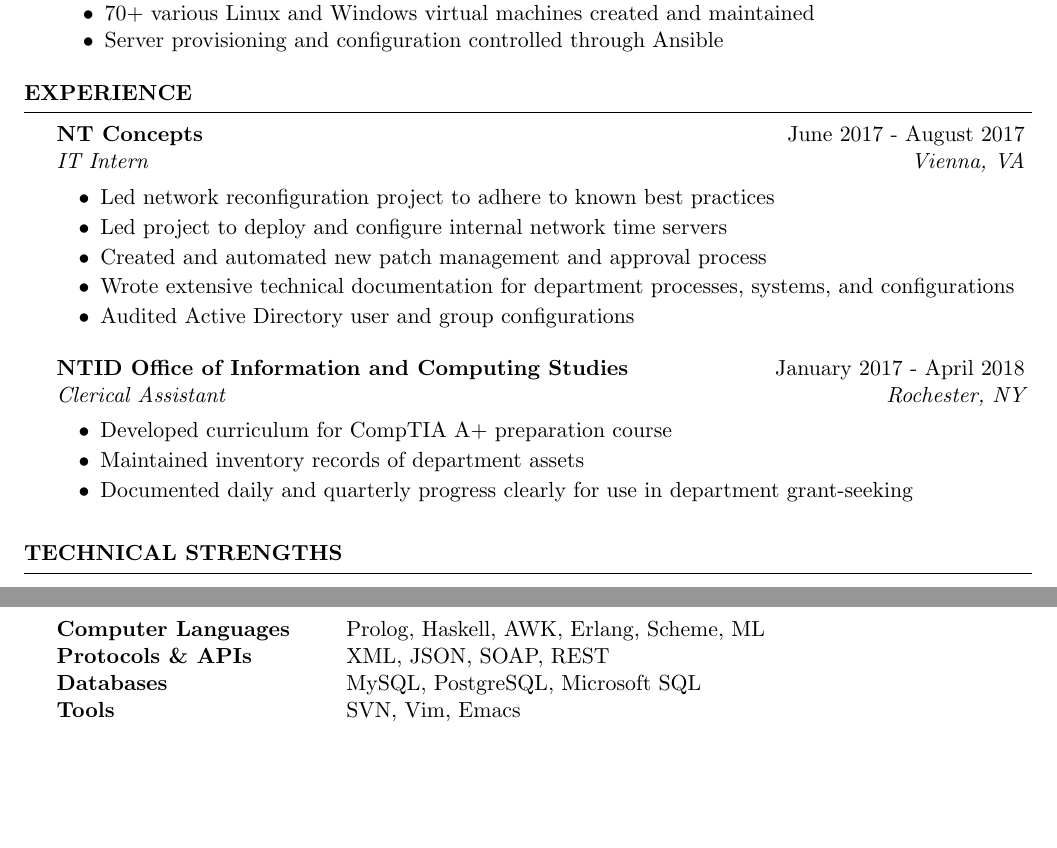
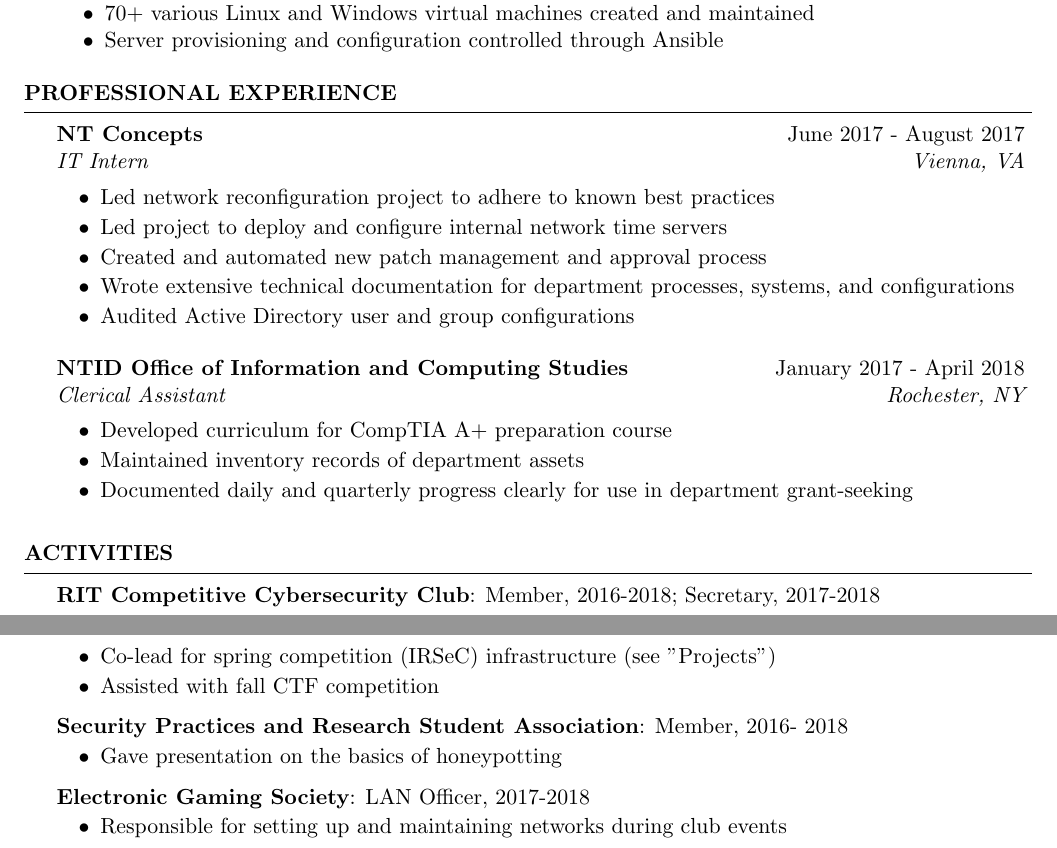
Before and after one commit to s-newman/resume, a LaTeX CV (resume.tex): two parts of pages 1 and 2 of 2, joined at a grey line, cut so that both start at the same text, the shorter picture padded with empty space. Compiled offline with pdfLaTeX; a LaTeX package or settings file that is missing is left out.

Commit message:
Add clubs
I forgot to include _everything_.

```diff
--- a/resume.tex
+++ b/resume.tex
@@ -98,7 +98,7 @@ B.S. in Computing Security \hfill Overall GPA: 3.45
 %	WORK EXPERIENCE SECTION
 %------------------------------------------------------------------------------
 
-\begin{rSection}{Experience}
+\begin{rSection}{Professional Experience}
 
     \begin{rSubsection}{NT Concepts}{June 2017 - August 2017}{IT Intern}
         {Vienna, VA}
@@ -123,17 +123,33 @@ B.S. in Computing Security \hfill Overall GPA: 3.45
 \end{rSection}
 
 %------------------------------------------------------------------------------
-%	TECHNICAL STRENGTHS SECTION
+%   Activities
 %------------------------------------------------------------------------------
 
-\begin{rSection}{Technical Strengths}
+\begin{rSection}{Activities}
 
-\begin{tabular}{ @{} >{\bfseries}l @{\hspace{6ex}} l }
-Computer Languages & Prolog, Haskell, AWK, Erlang, Scheme, ML \\
-Protocols \& APIs & XML, JSON, SOAP, REST \\
-Databases & MySQL, PostgreSQL, Microsoft SQL \\
-Tools & SVN, Vim, Emacs
-\end{tabular}
+    {\bf RIT Competitive Cybersecurity Club}: Member, 2016-2018; Secretary,
+    2017-2018
+    \begin{list}{$\bullet$}{\leftmargin=2em}
+    \itemsep -0.5em \vspace{-0.5em}
+    \item Co-lead for spring competition (IRSeC) infrastructure (see
+        "Projects")
+    \item Assisted with fall CTF competition
+    \end{list}
+
+    {\bf Security Practices and Research Student Association}: Member, 2016-
+    2018
+    \begin{list}{$\bullet$}{\leftmargin=2em}
+    \itemsep -0.5em \vspace{-0.5em}
+    \item Gave presentation on the basics of honeypotting
+    \end{list}
+
+    {\bf Electronic Gaming Society}: LAN Officer, 2017-2018
+    \begin{list}{$\bullet$}{\leftmargin=2em}
+    \itemsep -0.5em \vspace{-0.5em}
+    \item Responsible for setting up and maintaining networks during club
+        events
+    \end{list}
 
 \end{rSection}
 
```
Also changed, not shown: resume.tex (2 more changed lines).
